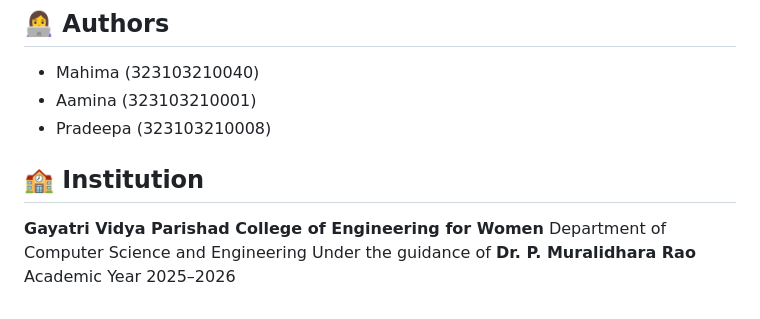
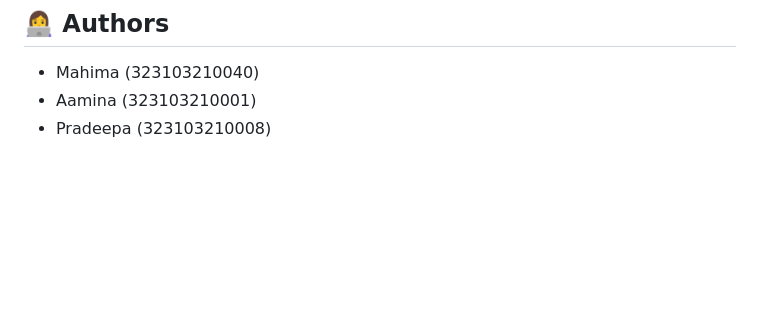
Before and after one commit to m21ahima/NeerChainDapp, a Markdown page: README.md, the part around the change. Rendered like a GitHub page; blank space fills up the shorter version.

Commit message:
Remove institution information from README
Removed institution details from the README.

```diff
--- a/README.md
+++ b/README.md
@@ -172,10 +172,3 @@ This project is licensed under the MIT License.
 * Mahima (323103210040)
 * Aamina (323103210001)
 * Pradeepa (323103210008)
-
-## 🏫 Institution
-
-**Gayatri Vidya Parishad College of Engineering for Women**
-Department of Computer Science and Engineering
-Under the guidance of **Dr. P. Muralidhara Rao**
-Academic Year 2025–2026
```
